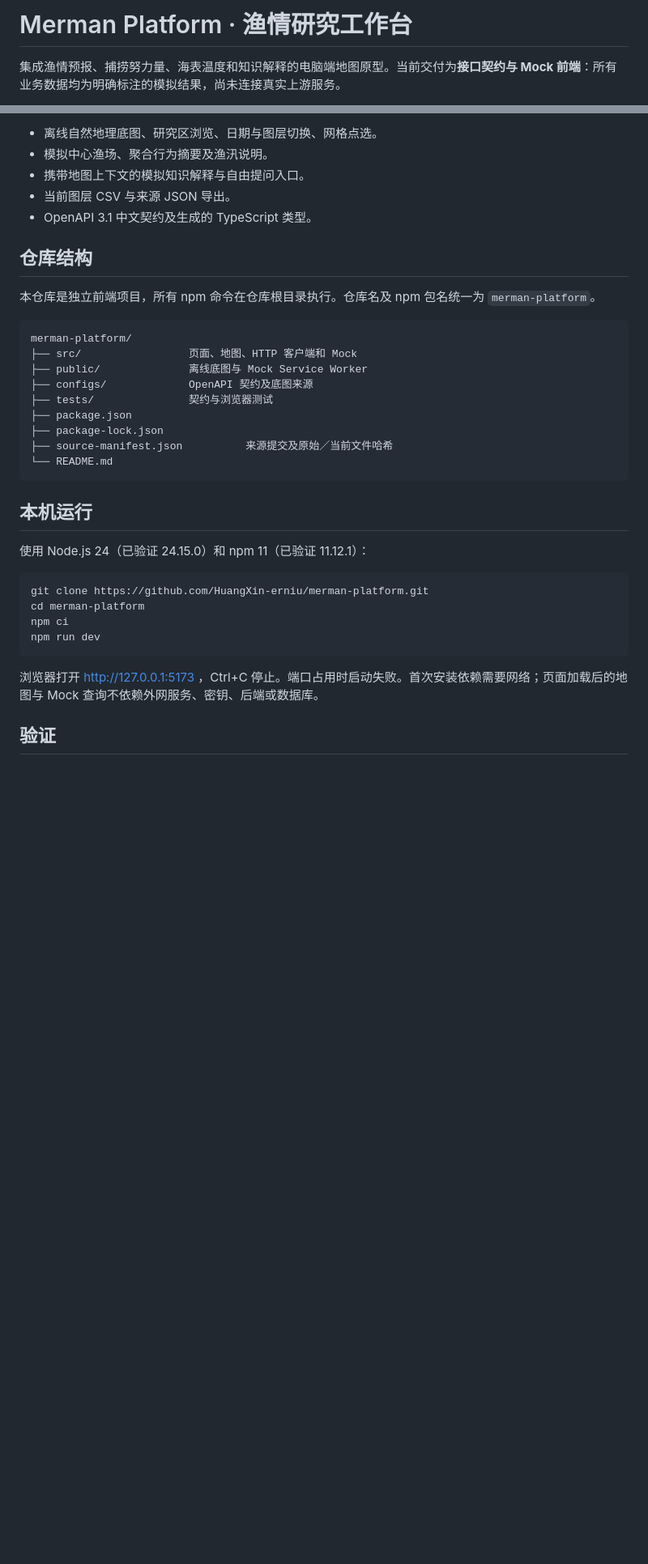
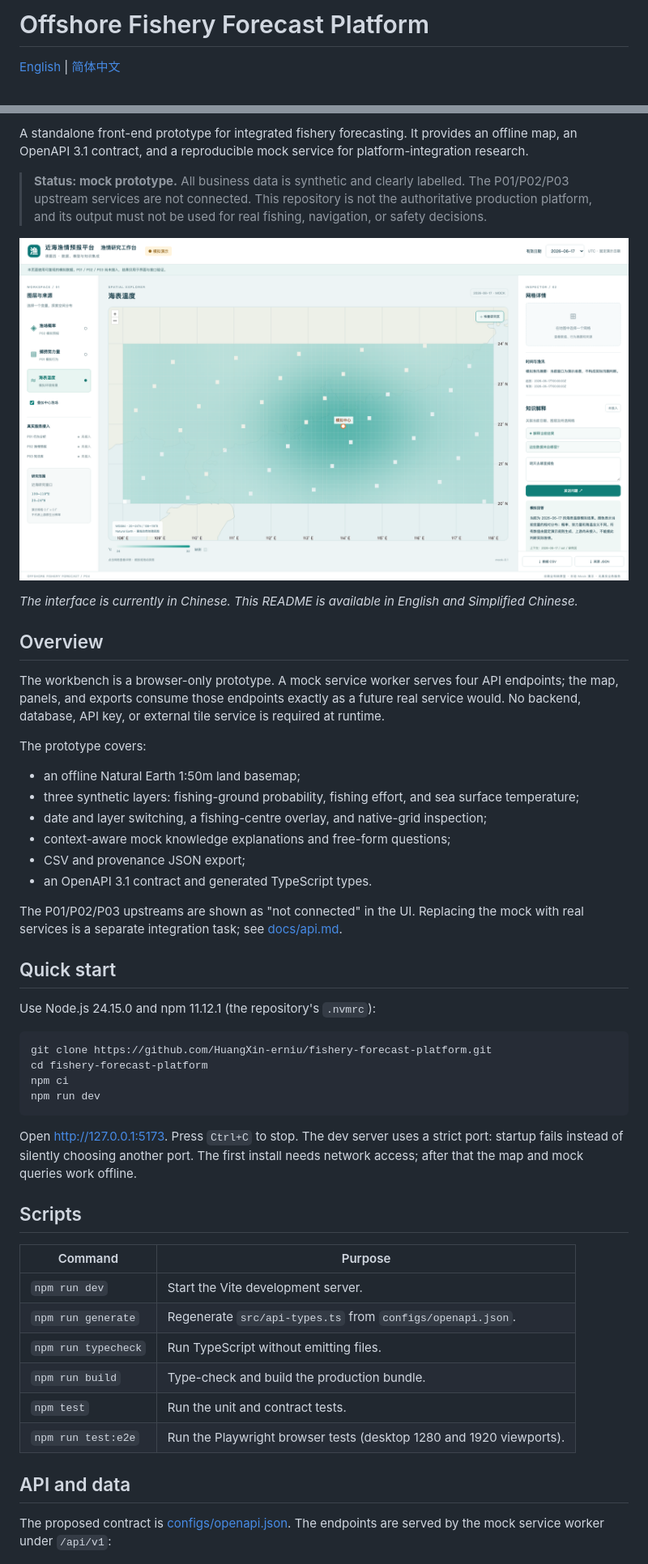
Before and after one commit to HuangXin-erniu/fishery-forecast-platform, a Markdown page: README.md, 2 parts joined by grey strips. Shown at 81% size. GitHub-like rendering; pictures changed too: docs/images/workbench.png (added); blank space fills up the shorter version.

Commit message:
docs: add bilingual README and project documentation

````diff
--- a/README.md
+++ b/README.md
@@ -1,4 +1,4 @@
-# Merman Platform · 渔情研究工作台
+# Offshore Fishery Forecast Platform
 
-集成渔情预报、捕捞努力量、海表温度和知识解释的电脑端地图原型。当前交付为**接口契约与 Mock 前端**：所有业务数据均为明确标注的模拟结果，尚未连接真实上游服务。
+[English](README.md) | [简体中文](README.zh-CN.md)
 
@@ -6,37 +8,52 @@
 
-- 离线自然地理底图、研究区浏览、日期与图层切换、网格点选。
-- 模拟中心渔场、聚合行为摘要及渔汛说明。
-- 携带地图上下文的模拟知识解释与自由提问入口。
-- 当前图层 CSV 与来源 JSON 导出。
-- OpenAPI 3.1 中文契约及生成的 TypeScript 类型。
+A standalone front-end prototype for integrated fishery forecasting. It provides an offline map, an OpenAPI 3.1 contract, and a reproducible mock service for platform-integration research.
 
-## 仓库结构
+> **Status: mock prototype.** All business data is synthetic and clearly labelled. The P01/P02/P03 upstream services are not connected. This repository is not the authoritative production platform, and its output must not be used for real fishing, navigation, or safety decisions.
 
-本仓库是独立前端项目，所有 npm 命令在仓库根目录执行。仓库名及 npm 包名统一为 `merman-platform`。
+![Workbench](docs/images/workbench.png)
 
-```text
-merman-platform/
-├── src/                 页面、地图、HTTP 客户端和 Mock
-├── public/              离线底图与 Mock Service Worker
-├── configs/             OpenAPI 契约及底图来源
-├── tests/               契约与浏览器测试
-├── package.json
-├── package-lock.json
-├── source-manifest.json          来源提交及原始／当前文件哈希
-└── README.md
-```
+*The interface is currently in Chinese. This README is available in English and Simplified Chinese.*
 
-## 本机运行
+## Overview
 
-使用 Node.js 24（已验证 24.15.0）和 npm 11（已验证 11.12.1）：
+The workbench is a browser-only prototype. A mock service worker serves four API endpoints; the map, panels, and exports consume those endpoints exactly as a future real service would. No backend, database, API key, or external tile service is required at runtime.
+
+The prototype covers:
+
+- an offline Natural Earth 1:50m land basemap;
+- three synthetic layers: fishing-ground probability, fishing effort, and sea surface temperature;
+- date and layer switching, a fishing-centre overlay, and native-grid inspection;
+- context-aware mock knowledge explanations and free-form questions;
+- CSV and provenance JSON export;
+- an OpenAPI 3.1 contract and generated TypeScript types.
+
+The P01/P02/P03 upstreams are shown as "not connected" in the UI. Replacing the mock with real services is a separate integration task; see [docs/api.md](docs/api.md).
+
+## Quick start
+
+Use Node.js 24.15.0 and npm 11.12.1 (the repository's `.nvmrc`):
 
 ```sh
-git clone https://github.com/HuangXin-erniu/merman-platform.git
-cd merman-platform
+git clone https://github.com/HuangXin-erniu/fishery-forecast-platform.git
+cd fishery-forecast-platform
 npm ci
 npm run dev
 ```
 
-浏览器打开 http://127.0.0.1:5173 ，Ctrl+C 停止。端口占用时启动失败。首次安装依赖需要网络；页面加载后的地图与 Mock 查询不依赖外网服务、密钥、后端或数据库。
+Open <http://127.0.0.1:5173>. Press `Ctrl+C` to stop. The dev server uses a strict port: startup fails instead of silently choosing another port. The first install needs network access; after that the map and mock queries work offline.
 
-## 验证
+## Scripts
+
+| Command | Purpose |
+|---|---|
+| `npm run dev` | Start the Vite development server. |
+| `npm run generate` | Regenerate `src/api-types.ts` from `configs/openapi.json`. |
+| `npm run typecheck` | Run TypeScript without emitting files. |
+| `npm run build` | Type-check and build the production bundle. |
+| `npm test` | Run the unit and contract tests. |
+| `npm run test:e2e` | Run the Playwright browser tests (desktop 1280 and 1920 viewports). |
+
+## API and data
+
+The proposed contract is [configs/openapi.json](configs/openapi.json). The endpoints are served by the mock service worker under `/api/v1`:
+
````
Also changed, not shown: other parts of README.md (+55 -12 lines), README.zh-CN.md (added, +125 -0 lines), docs/api.md (added, +96 -0 lines), docs/architecture.md (added, +72 -0 lines), docs/data.md (added, +82 -0 lines), docs/development.md (added, +98 -0 lines), docs/provenance.md (added, +75 -0 lines).
